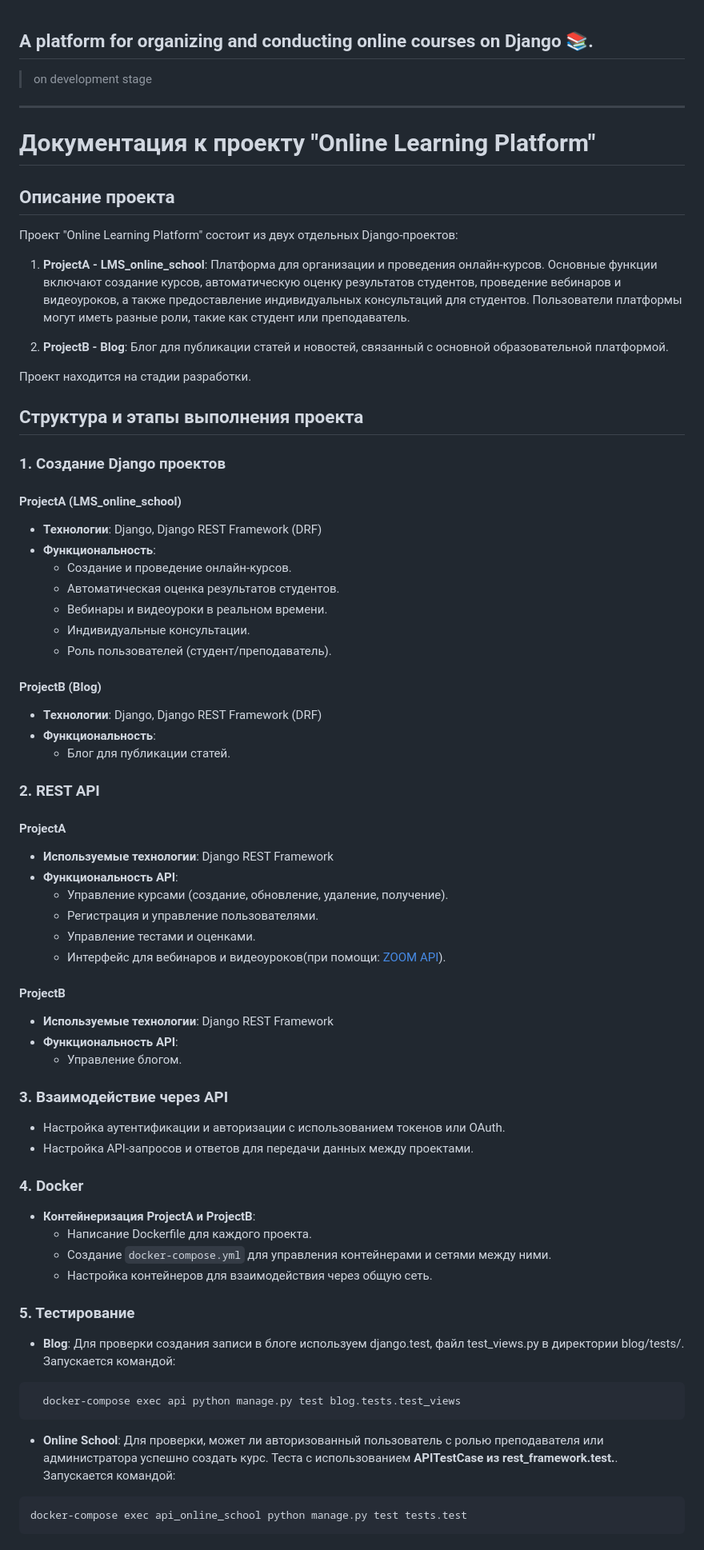
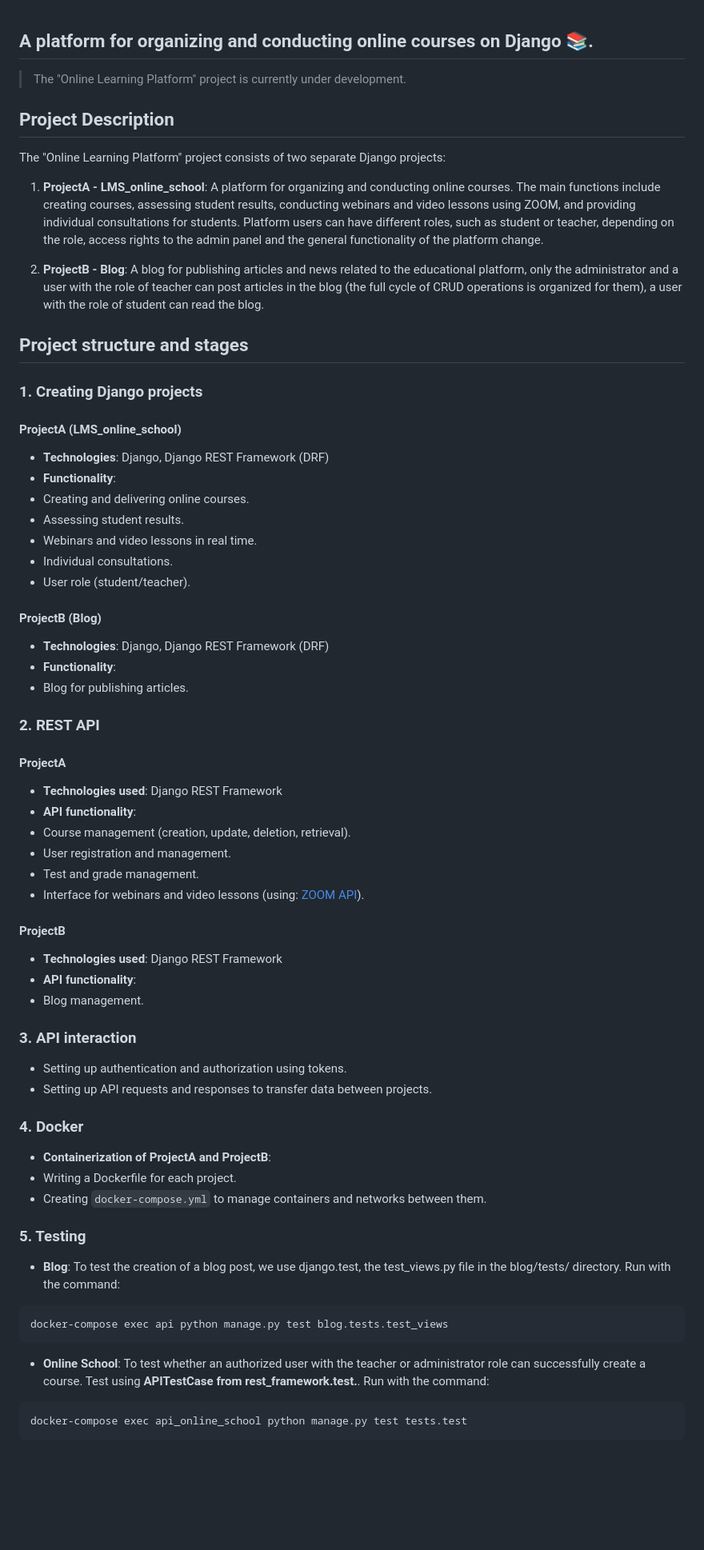
Before and after one commit to AlexTkDev/online-learning-platform, a Markdown page: README.md, the part around one of its changes. Shown at 80% size. Rendered like a GitHub page; blank space fills up the shorter version.

Commit message:
doc: added english translation in description

````diff
--- a/README.md
+++ b/README.md
@@ -1,70 +1,60 @@
 ## A platform for organizing and conducting online courses on Django 📚.
-> on development stage
----
+> The "Online Learning Platform" project is currently under development.
 
-# Документация к проекту "Online Learning Platform"
+## Project Description
+The "Online Learning Platform" project consists of two separate Django projects:
 
-## Описание проекта
+1. **ProjectA - LMS_online_school**: A platform for organizing and conducting online courses. The main functions include creating courses, assessing student results, conducting webinars and video lessons using ZOOM, and providing individual consultations for students. Platform users can have different roles, such as student or teacher, depending on the role, access rights to the admin panel and the general functionality of the platform change.
 
-Проект "Online Learning Platform" состоит из двух отдельных Django-проектов:
+2. **ProjectB - Blog**: A blog for publishing articles and news related to the educational platform, only the administrator and a user with the role of teacher can post articles in the blog (the full cycle of CRUD operations is organized for them), a user with the role of student can read the blog.
 
-1. **ProjectA - LMS_online_school**: Платформа для организации и проведения онлайн-курсов. Основные функции включают создание курсов, автоматическую оценку результатов студентов, проведение вебинаров и видеоуроков, а также предоставление индивидуальных консультаций для студентов. Пользователи платформы могут иметь разные роли, такие как студент или преподаватель.
+## Project structure and stages
 
-2. **ProjectB - Blog**: Блог для публикации статей и новостей, связанный с основной образовательной платформой.
-
-Проект находится на стадии разработки.
-
-## Структура и этапы выполнения проекта
-
-### 1. Создание Django проектов
-
+### 1. Creating Django projects
 #### ProjectA (LMS_online_school)
-- **Технологии**: Django, Django REST Framework (DRF)
-- **Функциональность**:
-  - Создание и проведение онлайн-курсов.
-  - Автоматическая оценка результатов студентов.
-  - Вебинары и видеоуроки в реальном времени.
-  - Индивидуальные консультации.
-  - Роль пользователей (студент/преподаватель).
+- **Technologies**: Django, Django REST Framework (DRF)
+- **Functionality**:
+- Creating and delivering online courses.
+- Assessing student results.
+- Webinars and video lessons in real time.
+- Individual consultations.
+- User role (student/teacher).
 
 #### ProjectB (Blog)
-- **Технологии**: Django, Django REST Framework (DRF)
-- **Функциональность**:
-  - Блог для публикации статей.
+- **Technologies**: Django, Django REST Framework (DRF)
+- **Functionality**:
+- Blog for publishing articles.
 
 ### 2. REST API
-
 #### ProjectA
-- **Используемые технологии**: Django REST Framework
-- **Функциональность API**:
-  - Управление курсами (создание, обновление, удаление, получение).
-  - Регистрация и управление пользователями.
-  - Управление тестами и оценками.
-  - Интерфейс для вебинаров и видеоуроков(при помощи: [ZOOM API](https://github.com/JoeyAlpha5/django-zoom-meetings)).
+- **Technologies used**: Django REST Framework
+- **API functionality**:
+- Course management (creation, update, deletion, retrieval).
+- User registration and management.
+- Test and grade management.
+- Interface for webinars and video lessons (using: [ZOOM API](https://github.com/JoeyAlpha5/django-zoom-meetings)).
 
 #### ProjectB
-- **Используемые технологии**: Django REST Framework
-- **Функциональность API**:
-  - Управление блогом.
+- **Technologies used**: Django REST Framework
+- **API functionality**:
+- Blog management.
 
-### 3. Взаимодействие через API
-- Настройка аутентификации и авторизации с использованием токенов или OAuth.
-- Настройка API-запросов и ответов для передачи данных между проектами.
+### 3. API interaction
+- Setting up authentication and authorization using tokens.
+- Setting up API requests and responses to transfer data between projects.
 
 ### 4. Docker
-- **Контейнеризация ProjectA и ProjectB**:
-  - Написание Dockerfile для каждого проекта.
-  - Создание `docker-compose.yml` для управления контейнерами и сетями между ними.
-  - Настройка контейнеров для взаимодействия через общую сеть.
+- **Containerization of ProjectA and ProjectB**:
+- Writing a Dockerfile for each project.
+- Creating `docker-compose.yml` to manage containers and networks between them.
 
-### 5. Тестирование
-
-- **Blog**: Для проверки создания записи в блоге используем django.test, файл test_views.py в директории blog/tests/. Запускается командой:
+### 5. Testing
+- **Blog**: To test the creation of a blog post, we use django.test, the test_views.py file in the blog/tests/ directory. Run with the command:
 ```sh
-  docker-compose exec api python manage.py test blog.tests.test_views
+docker-compose exec api python manage.py test blog.tests.test_views
 ```
 
-- **Online School**: Для проверки, может ли авторизованный пользователь с ролью преподавателя или администратора успешно создать курс. Теста с использованием **APITestCase из rest_framework.test.**. Запускается командой:
+- **Online School**: To test whether an authorized user with the teacher or administrator role can successfully create a course. Test using **APITestCase from rest_framework.test.**. Run with the command:
 ```sh
 docker-compose exec api_online_school python manage.py test tests.test
 ```
````
Also changed, not shown: other parts of README.md (+151 -28 lines).
